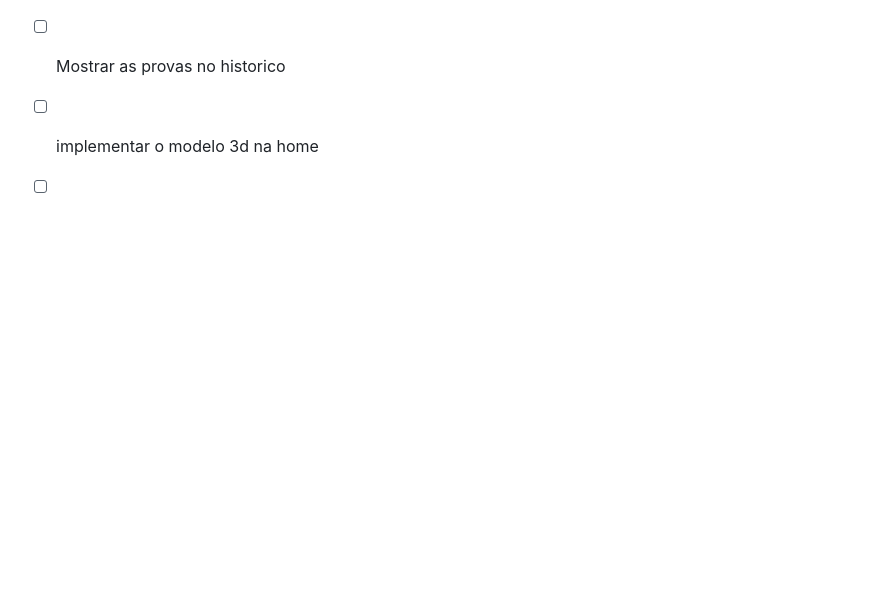
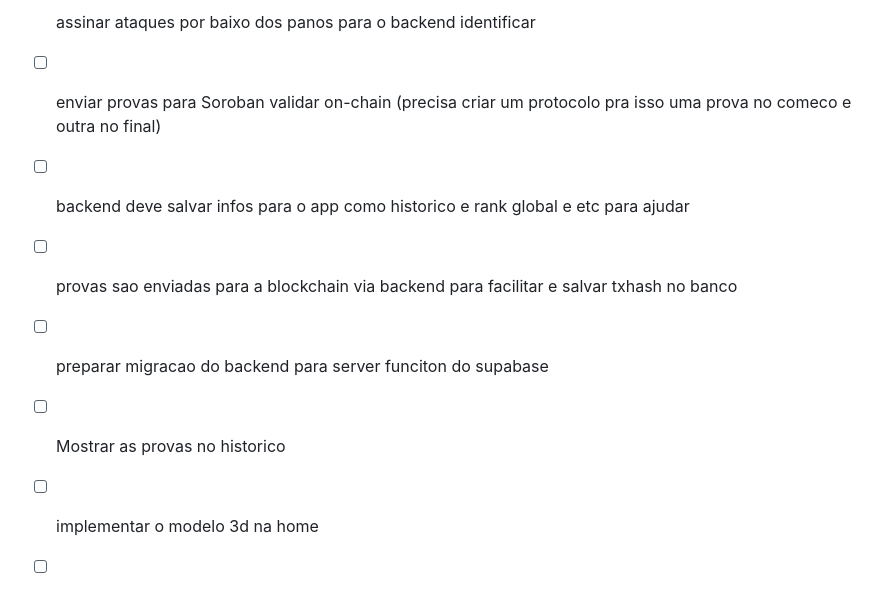
Before and after one commit to olivmath/stealth-battleship, a Markdown page: TODO.md, the part around the change. Rendered like a GitHub page; blank space fills up the shorter version.

Commit message:
docs: add PvP architecture TODOs for backend and blockchain integration
Co-Authored-By: Claude Opus 4.6 <noreply@anthropic.com>

```diff
--- a/TODO.md
+++ b/TODO.md
@@ -1,3 +1,8 @@
+- [ ] assinar ataques por baixo dos panos para o backend identificar
+- [ ] enviar provas para Soroban validar on-chain (precisa criar um protocolo pra isso uma prova no comeco e outra no final)
+- [ ] backend deve salvar infos para o app como historico e rank global e etc para ajudar
+- [ ] provas sao enviadas para a blockchain via backend para facilitar e salvar txhash no banco
+- [ ] preparar migracao do backend para server funciton do supabase
 - [ ] Mostrar as provas no historico
 - [ ] implementar o modelo 3d na home
 - [ ] testanto o web no meu iphone deu isso na hora de criar a wallet: undefined is not an object (evaluating 'crypto.subtle.digest')
```
